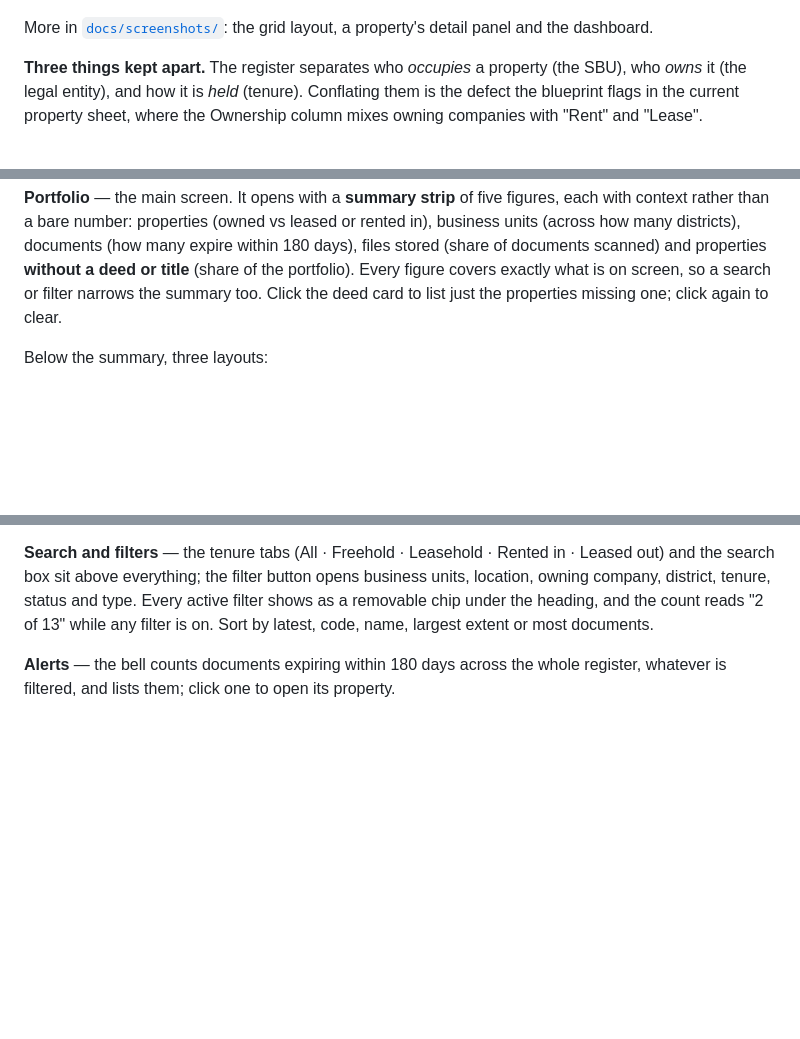
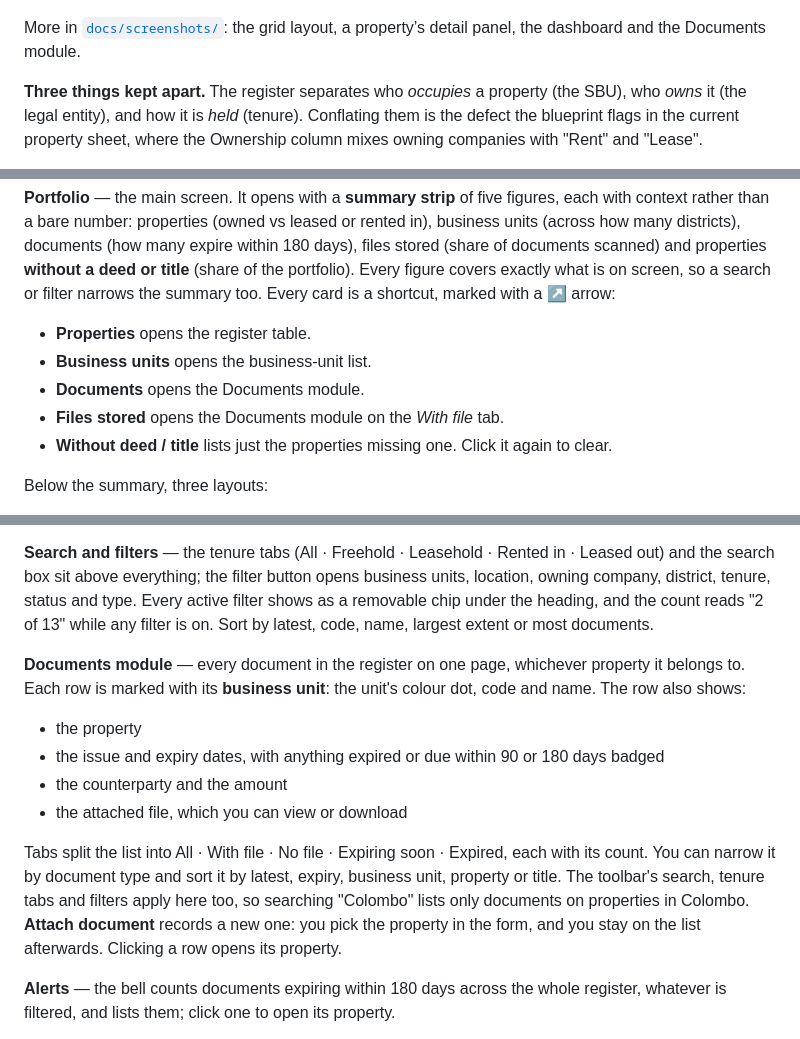
Before and after one commit to globallyceum25-dot/NSM-Property-management, a Markdown page: README.md, 3 parts joined by grey strips. GitHub-like rendering; blank space fills up the shorter version.

```diff
--- a/README.md
+++ b/README.md
@@ -53,7 +53,7 @@ maps go blank and the text falls back to the system font.
 
 ![Portfolio: property cards beside the map](docs/screenshots/1-portfolio-map.png)
 
-More in [`docs/screenshots/`](docs/screenshots/): the grid layout, a property's detail panel and the dashboard.
+More in [`docs/screenshots/`](docs/screenshots/): the grid layout, a property’s detail panel, the dashboard and the Documents module.
 
 **Three things kept apart.** The register separates who *occupies* a property
 (the SBU), who *owns* it (the legal entity), and how it is *held* (tenure).
@@ -77,8 +77,13 @@ leased or rented in), business units (across how many districts), documents
 (how many expire within 180 days), files stored (share of documents scanned)
 and properties **without a deed or title** (share of the portfolio). Every
 figure covers exactly what is on screen, so a search or filter narrows the
-summary too. Click the deed card to list just the properties missing one;
-click again to clear.
+summary too. Every card is a shortcut, marked with a ↗ arrow:
+
+- **Properties** opens the register table.
+- **Business units** opens the business-unit list.
+- **Documents** opens the Documents module.
+- **Files stored** opens the Documents module on the *With file* tab.
+- **Without deed / title** lists just the properties missing one. Click it again to clear.
 
 Below the summary, three layouts:
 
@@ -103,6 +108,23 @@ business units, location, owning company, district, tenure, status and type.
 Every active filter shows as a removable chip under the heading, and the count
 reads "2 of 13" while any filter is on. Sort by latest, code, name, largest
 extent or most documents.
+
+**Documents module** — every document in the register on one page, whichever
+property it belongs to. Each row is marked with its **business unit**: the
+unit's colour dot, code and name. The row also shows:
+
+- the property
+- the issue and expiry dates, with anything expired or due within 90 or 180 days badged
+- the counterparty and the amount
+- the attached file, which you can view or download
+
+Tabs split the list into All · With file · No file · Expiring soon ·
+Expired, each with its count. You can narrow it by document type and sort it by
+latest, expiry, business unit, property or title. The toolbar's search, tenure
+tabs and filters apply here too, so searching "Colombo" lists only documents on
+properties in Colombo. **Attach document** records a new one: you pick the
+property in the form, and you stay on the list afterwards. Clicking a row opens
+its property.
 
 **Alerts** — the bell counts documents expiring within 180 days across the whole
 register, whatever is filtered, and lists them; click one to open its property.
```
Also changed, not shown: other parts of README.md (+1 -0 lines), docs/screenshots/5-documents.png (added), 5 other files.
